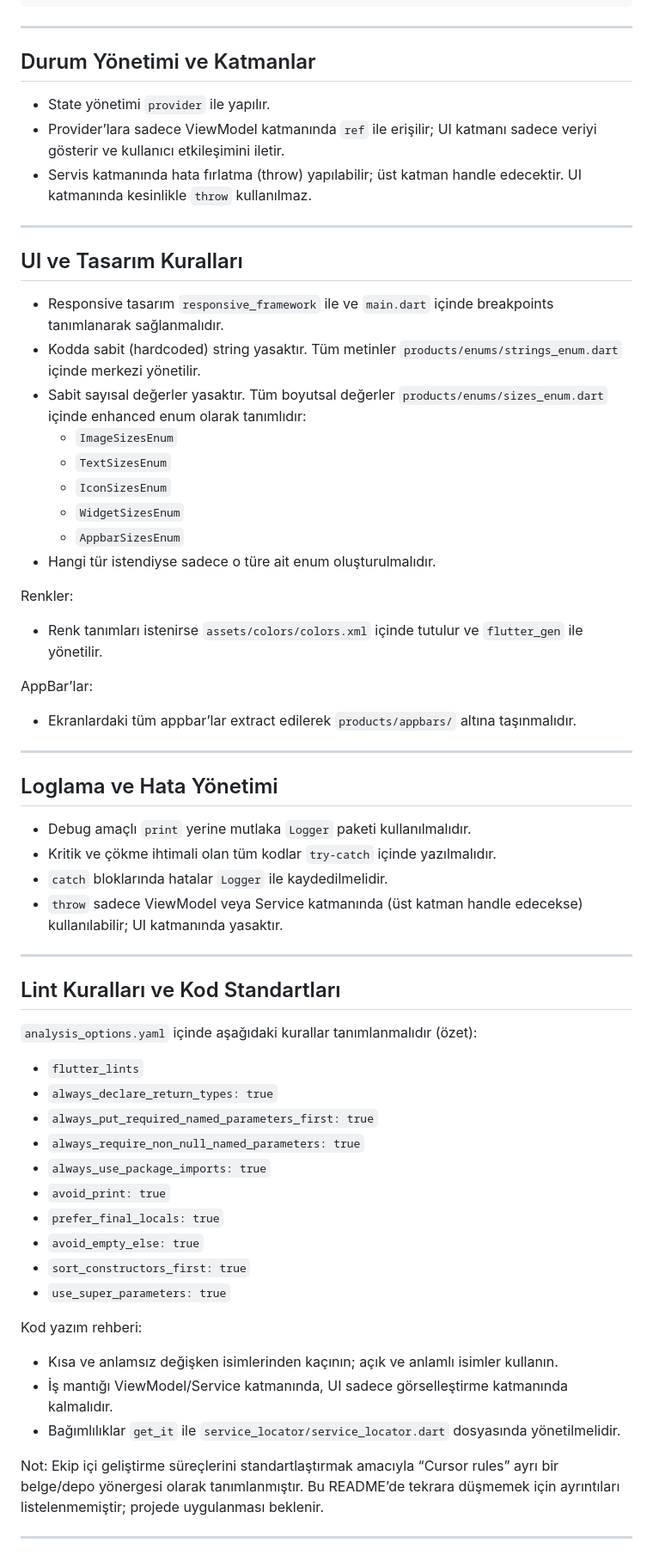
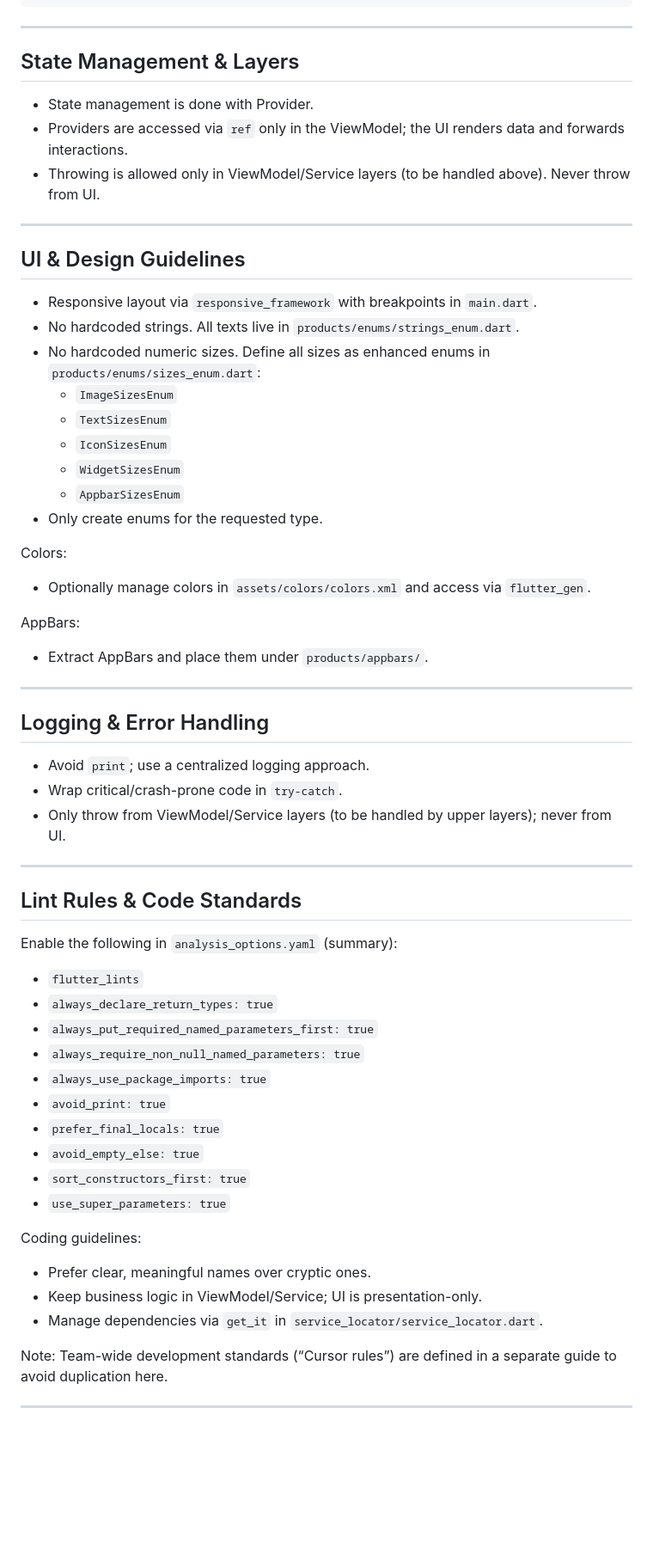
Before and after one commit to ipek-ozsasilar/Flutter_AI_Mindmate_Project, a Markdown page: README.md, the part around one of its changes. Shown at 86% size. GitHub-like rendering; blank space fills up the shorter version.

```diff
--- a/README.md
+++ b/README.md
@@ -185,42 +185,41 @@ FIREBASE_KEY=...
 
 ---
 
-## Durum Yönetimi ve Katmanlar
-- State yönetimi `provider` ile yapılır.
-- Provider’lara sadece ViewModel katmanında `ref` ile erişilir; UI katmanı sadece veriyi gösterir ve kullanıcı etkileşimini iletir.
-- Servis katmanında hata fırlatma (throw) yapılabilir; üst katman handle edecektir. UI katmanında kesinlikle `throw` kullanılmaz.
+## State Management & Layers
+- State management is done with Provider.
+- Providers are accessed via `ref` only in the ViewModel; the UI renders data and forwards interactions.
+- Throwing is allowed only in ViewModel/Service layers (to be handled above). Never throw from UI.
 
 ---
 
-## UI ve Tasarım Kuralları
-- Responsive tasarım `responsive_framework` ile ve `main.dart` içinde breakpoints tanımlanarak sağlanmalıdır.
-- Kodda sabit (hardcoded) string yasaktır. Tüm metinler `products/enums/strings_enum.dart` içinde merkezi yönetilir.
-- Sabit sayısal değerler yasaktır. Tüm boyutsal değerler `products/enums/sizes_enum.dart` içinde enhanced enum olarak tanımlıdır:
+## UI & Design Guidelines
+- Responsive layout via `responsive_framework` with breakpoints in `main.dart`.
+- No hardcoded strings. All texts live in `products/enums/strings_enum.dart`.
+- No hardcoded numeric sizes. Define all sizes as enhanced enums in `products/enums/sizes_enum.dart`:
   - `ImageSizesEnum`
   - `TextSizesEnum`
   - `IconSizesEnum`
   - `WidgetSizesEnum`
   - `AppbarSizesEnum`
-- Hangi tür istendiyse sadece o türe ait enum oluşturulmalıdır.
+- Only create enums for the requested type.
 
-Renkler:
-- Renk tanımları istenirse `assets/colors/colors.xml` içinde tutulur ve `flutter_gen` ile yönetilir.
+Colors:
+- Optionally manage colors in `assets/colors/colors.xml` and access via `flutter_gen`.
 
-AppBar’lar:
-- Ekranlardaki tüm appbar’lar extract edilerek `products/appbars/` altına taşınmalıdır.
+AppBars:
+- Extract AppBars and place them under `products/appbars/`.
 
 ---
 
-## Loglama ve Hata Yönetimi
-- Debug amaçlı `print` yerine mutlaka `Logger` paketi kullanılmalıdır.
-- Kritik ve çökme ihtimali olan tüm kodlar `try-catch` içinde yazılmalıdır.
-- `catch` bloklarında hatalar `Logger` ile kaydedilmelidir.
-- `throw` sadece ViewModel veya Service katmanında (üst katman handle edecekse) kullanılabilir; UI katmanında yasaktır.
+## Logging & Error Handling
+- Avoid `print`; use a centralized logging approach.
+- Wrap critical/crash-prone code in `try-catch`.
+- Only throw from ViewModel/Service layers (to be handled by upper layers); never from UI.
 
 ---
 
-## Lint Kuralları ve Kod Standartları
-`analysis_options.yaml` içinde aşağıdaki kurallar tanımlanmalıdır (özet):
+## Lint Rules & Code Standards
+Enable the following in `analysis_options.yaml` (summary):
 - `flutter_lints`
 - `always_declare_return_types: true`
 - `always_put_required_named_parameters_first: true`
@@ -232,12 +231,12 @@ AppBar’lar:
 - `sort_constructors_first: true`
 - `use_super_parameters: true`
 
-Kod yazım rehberi:
-- Kısa ve anlamsız değişken isimlerinden kaçının; açık ve anlamlı isimler kullanın.
-- İş mantığı ViewModel/Service katmanında, UI sadece görselleştirme katmanında kalmalıdır.
-- Bağımlılıklar `get_it` ile `service_locator/service_locator.dart` dosyasında yönetilmelidir.
+Coding guidelines:
+- Prefer clear, meaningful names over cryptic ones.
+- Keep business logic in ViewModel/Service; UI is presentation-only.
+- Manage dependencies via `get_it` in `service_locator/service_locator.dart`.
 
-Not: Ekip içi geliştirme süreçlerini standartlaştırmak amacıyla “Cursor rules” ayrı bir belge/depo yönergesi olarak tanımlanmıştır. Bu README’de tekrara düşmemek için ayrıntıları listelenmemiştir; projede uygulanması beklenir.
+Note: Team-wide development standards (“Cursor rules”) are defined in a separate guide to avoid duplication here.
 
 ---
 
```
Also changed, not shown: other parts of README.md (+113 -114 lines).
